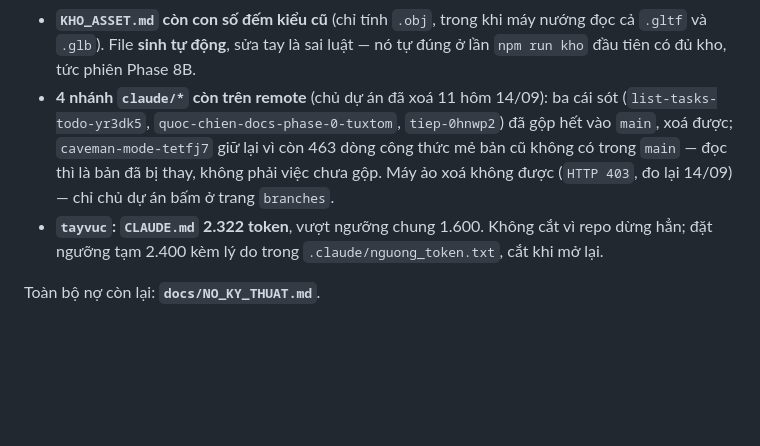
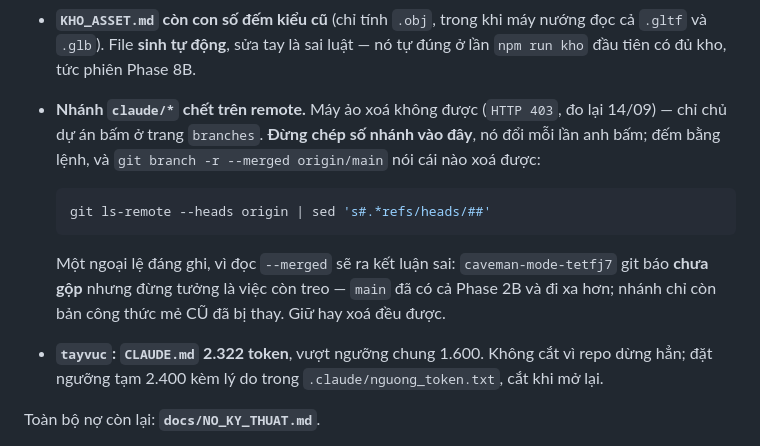
Before and after one commit to gc1001vn-svg/quoc-chien, a Markdown page: docs/TIEN_DO.md, the part around the change. GitHub-like rendering; blank space fills up the shorter version.

Commit message:
docs: bo so nhanh khoi TIEN_DO, doi bang lenh dem
Dong no vua ghi sai hai lan trong nam phut vi chep tay so nhanh — dung bay
"so lieu phai sinh tu lenh". Thay bang lenh dem, giu lai mot y khong tra
duoc bang lenh: vi sao caveman-mode-tetfj7 bi bao "chua gop" nhung khong
phai viec con treo.

So do: 9/9 thuoc dat

Co-Authored-By: Claude Opus 5 <noreply@anthropic.com>
Claude-Session: https://claude.ai/code/session_01BvA3TVci2shAeVp95DGeGZ

````diff
--- a/docs/TIEN_DO.md
+++ b/docs/TIEN_DO.md
@@ -179,11 +179,17 @@ quyền hạn và giới hạn máy ảo.
 - **`KHO_ASSET.md` còn con số đếm kiểu cũ** (chỉ tính `.obj`, trong khi máy nướng đọc cả
   `.gltf` và `.glb`). File **sinh tự động**, sửa tay là sai luật — nó tự đúng ở lần
   `npm run kho` đầu tiên có đủ kho, tức phiên Phase 8B.
-- **4 nhánh `claude/*` còn trên remote** (chủ dự án đã xoá 11 hôm 14/09): ba cái sót
-  (`list-tasks-todo-yr3dk5`, `quoc-chien-docs-phase-0-tuxtom`, `tiep-0hnwp2`) đã gộp hết
-  vào `main`, xoá được; `caveman-mode-tetfj7` giữ lại vì còn 463 dòng công thức mẻ bản cũ
-  không có trong `main` — đọc thì là bản đã bị thay, không phải việc chưa gộp.
-  Máy ảo xoá không được (`HTTP 403`, đo lại 14/09) — chỉ chủ dự án bấm ở trang `branches`.
+- **Nhánh `claude/*` chết trên remote.** Máy ảo xoá không được (`HTTP 403`, đo lại 14/09)
+  — chỉ chủ dự án bấm ở trang `branches`. **Đừng chép số nhánh vào đây**, nó đổi mỗi lần
+  anh bấm; đếm bằng lệnh, và `git branch -r --merged origin/main` nói cái nào xoá được:
+
+  ```bash
+  git ls-remote --heads origin | sed 's#.*refs/heads/##'
+  ```
+
+  Một ngoại lệ đáng ghi, vì đọc `--merged` sẽ ra kết luận sai: `caveman-mode-tetfj7` git
+  báo **chưa gộp** nhưng đừng tưởng là việc còn treo — `main` đã có cả Phase 2B và đi xa
+  hơn; nhánh chỉ còn bản công thức mẻ CŨ đã bị thay. Giữ hay xoá đều được.
 - **`tayvuc`: `CLAUDE.md` 2.322 token**, vượt ngưỡng chung 1.600. Không cắt vì repo dừng
   hẳn; đặt ngưỡng tạm 2.400 kèm lý do trong `.claude/nguong_token.txt`, cắt khi mở lại.
 
````
